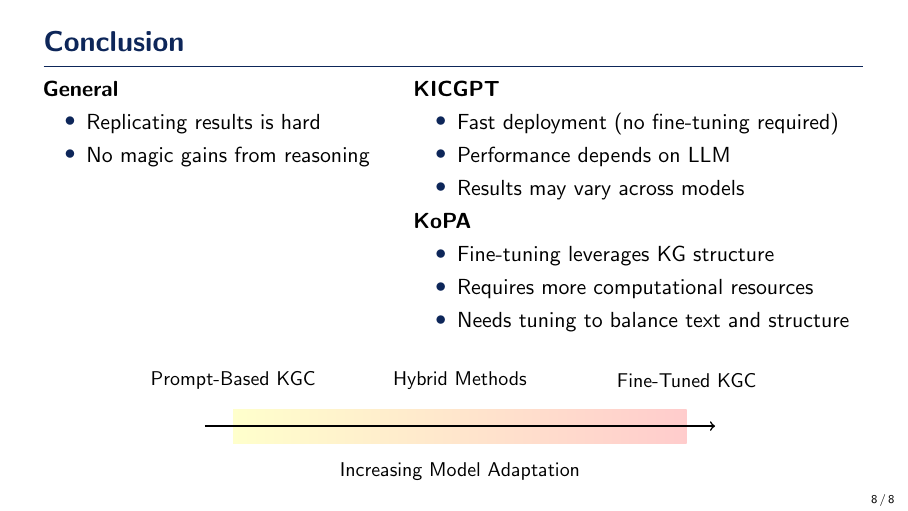
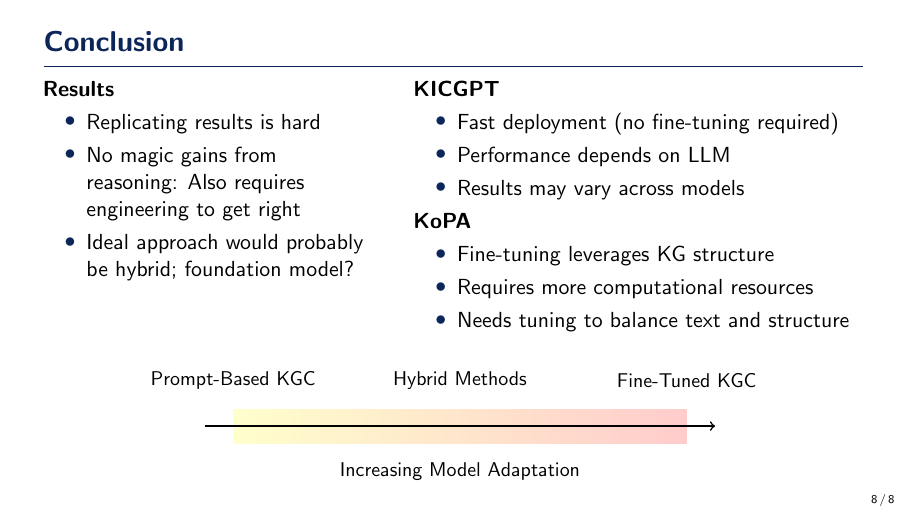
Before and after one commit to willfliaw/APM_5AI29_TP, LaTeX slides (Project/Final/Presentation/main.tex): page 8 of 10. Compiled offline with pdfLaTeX.

Commit message:
Conclusion points

```diff
--- a/Project/Final/Presentation/main.tex
+++ b/Project/Final/Presentation/main.tex
@@ -292,10 +292,12 @@
 
     \begin{columns}[t]
         \column{0.40\textwidth}
-        \textbf{General}
+        \textbf{Results}
         \begin{itemize}
             \item Replicating results is hard
-            \item No magic gains from reasoning
+            \item No magic gains from reasoning:
+            Also requires engineering to get right
+            \item Ideal approach would probably be hybrid; foundation model?
         \end{itemize}
 
         \column{0.55\textwidth}
```
